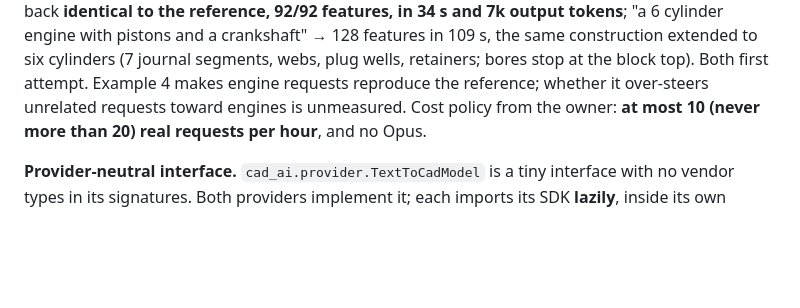
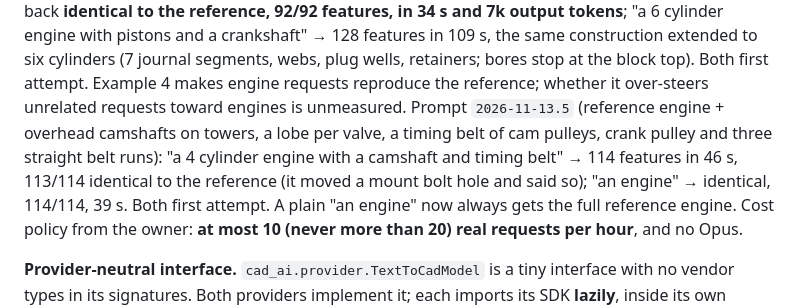
Before and after one commit to Atharvabhangale/AI-assisted-text-to-CAD-application, a Markdown page: CLAUDE.md, the part around the change. Drawn GitHub-style; blank space fills up the shorter version.

Commit message:
Record the live camshaft and timing-belt engine results
Co-Authored-By: Claude Opus 5.5 <noreply@anthropic.com>
Claude-Session: https://claude.ai/code/session_01SF8fE8yDLmkVjSgMLGwM3z

```diff
--- a/CLAUDE.md
+++ b/CLAUDE.md
@@ -327,6 +327,12 @@ features in 109 s, the same construction extended to six cylinders (7
 journal segments, webs, plug wells, retainers; bores stop at the block top).
 Both first attempt. Example 4 makes engine requests reproduce the reference;
 whether it over-steers unrelated requests toward engines is unmeasured.
+Prompt `2026-11-13.5` (reference engine + overhead camshafts on towers, a lobe
+per valve, a timing belt of cam pulleys, crank pulley and three straight
+belt runs): "a 4 cylinder engine with a camshaft and timing belt" → 114
+features in 46 s, 113/114 identical to the reference (it moved a mount bolt
+hole and said so); "an engine" → identical, 114/114, 39 s. Both first
+attempt. A plain "an engine" now always gets the full reference engine.
 Cost policy from the owner: **at most 10 (never more than 20) real requests
 per hour**, and no Opus.
 
```
